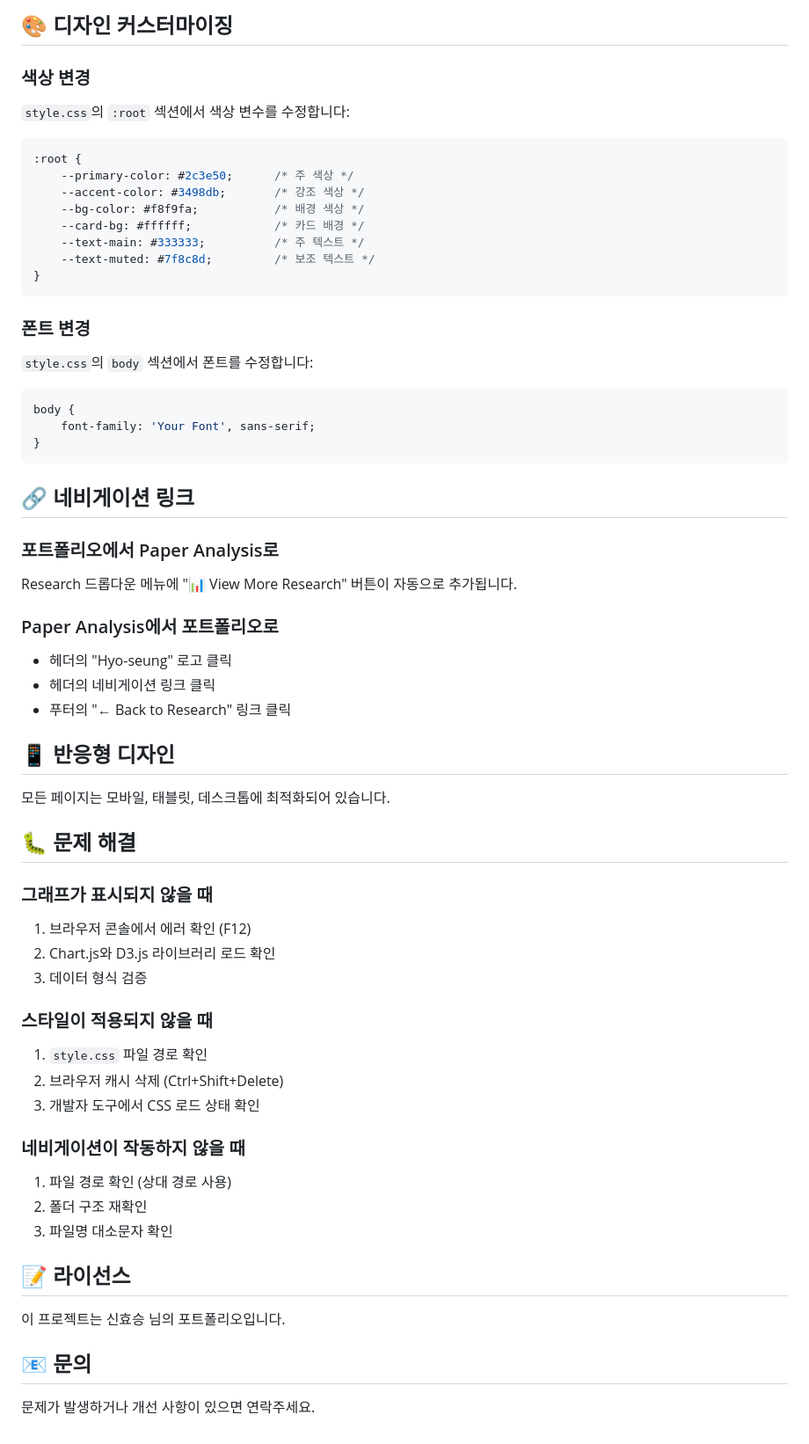
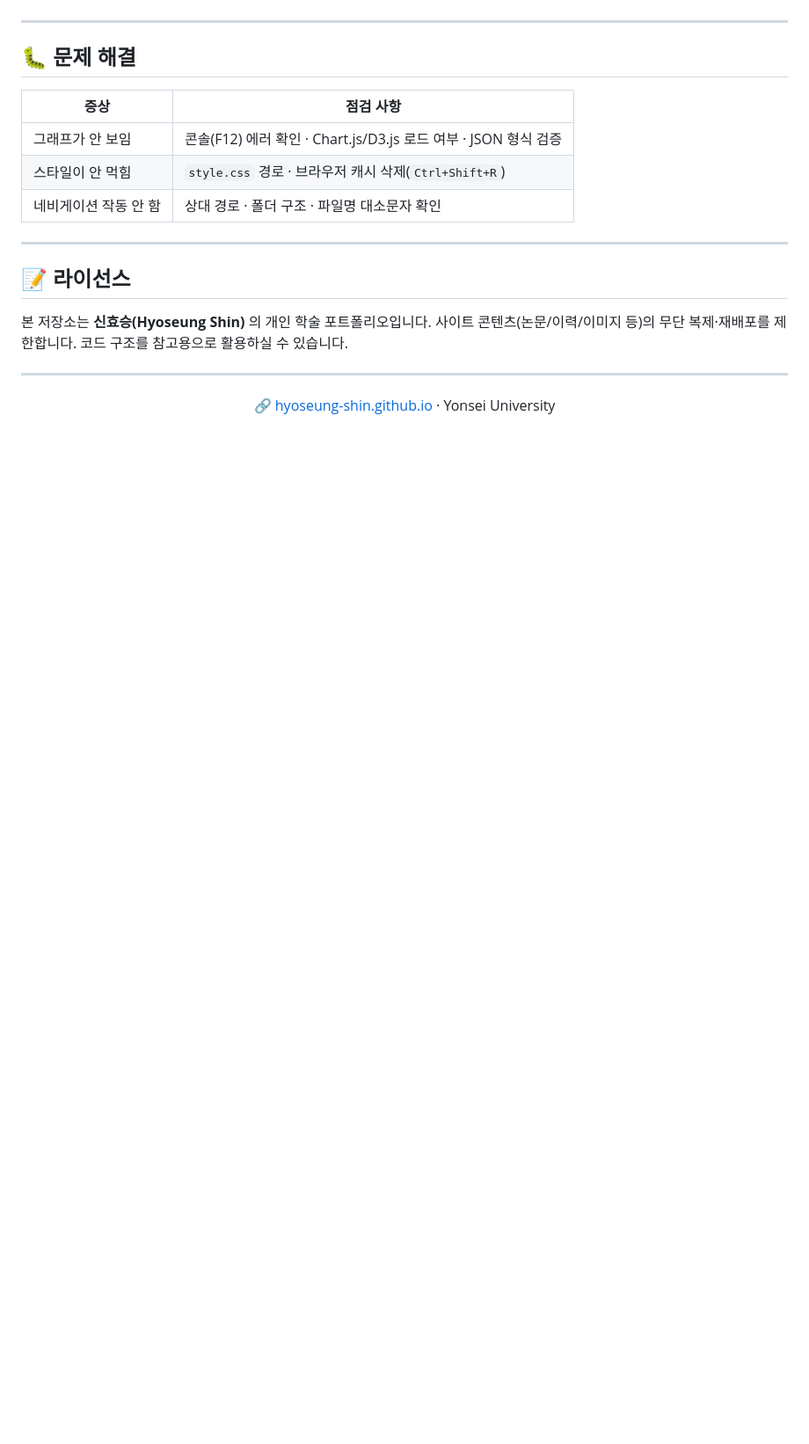
Before and after one commit to hyoseung-shin/hyoseung-shin.github.io, a Markdown page: README.md, the part around one of its changes. Shown at 88% size. GitHub-like rendering; blank space fills up the shorter version.

Commit message:
Revise README.md for clarity and detail
Update README to enhance project description and usage instructions.

````diff
--- a/README.md
+++ b/README.md
@@ -129,63 +177,24 @@ data: [4, 3],  // [VVC, VCM]
-## 🎨 디자인 커스터마이징
-
-### 색상 변경
-`style.css`의 `:root` 섹션에서 색상 변수를 수정합니다:
-
-```css
-:root {
-    --primary-color: #2c3e50;      /* 주 색상 */
-    --accent-color: #3498db;       /* 강조 색상 */
-    --bg-color: #f8f9fa;           /* 배경 색상 */
-    --card-bg: #ffffff;            /* 카드 배경 */
-    --text-main: #333333;          /* 주 텍스트 */
-    --text-muted: #7f8c8d;         /* 보조 텍스트 */
-}
-```
-
-### 폰트 변경
-`style.css`의 `body` 섹션에서 폰트를 수정합니다:
-
-```css
-body {
-    font-family: 'Your Font', sans-serif;
-}
-```
-
-## 🔗 네비게이션 링크
-
-### 포트폴리오에서 Paper Analysis로
-Research 드롭다운 메뉴에 "📊 View More Research" 버튼이 자동으로 추가됩니다.
-
-### Paper Analysis에서 포트폴리오로
-- 헤더의 "Hyo-seung" 로고 클릭
-- 헤더의 네비게이션 링크 클릭
-- 푸터의 "← Back to Research" 링크 클릭
-
-## 📱 반응형 디자인
-
-모든 페이지는 모바일, 태블릿, 데스크톱에 최적화되어 있습니다.
+---
 
 ## 🐛 문제 해결
 
-### 그래프가 표시되지 않을 때
-1. 브라우저 콘솔에서 에러 확인 (F12)
-2. Chart.js와 D3.js 라이브러리 로드 확인
-3. 데이터 형식 검증
+| 증상 | 점검 사항 |
+|------|----------|
+| 그래프가 안 보임 | 콘솔(F12) 에러 확인 · Chart.js/D3.js 로드 여부 · JSON 형식 검증 |
+| 스타일이 안 먹힘 | `style.css` 경로 · 브라우저 캐시 삭제(`Ctrl+Shift+R`) |
+| 네비게이션 작동 안 함 | 상대 경로 · 폴더 구조 · 파일명 대소문자 확인 |
 
-### 스타일이 적용되지 않을 때
-1. `style.css` 파일 경로 확인
-2. 브라우저 캐시 삭제 (Ctrl+Shift+Delete)
-3. 개발자 도구에서 CSS 로드 상태 확인
-
-### 네비게이션이 작동하지 않을 때
-1. 파일 경로 확인 (상대 경로 사용)
-2. 폴더 구조 재확인
-3. 파일명 대소문자 확인
+---
 
 ## 📝 라이선스
 
-이 프로젝트는 신효승 님의 포트폴리오입니다.
+본 저장소는 **신효승(Hyoseung Shin)** 의 개인 학술 포트폴리오입니다. 사이트 콘텐츠(논문/이력/이미지 등)의
+무단 복제·재배포를 제한합니다. 코드 구조를 참고용으로 활용하실 수 있습니다.
 
-## 📧 문의
+---
 
-문제가 발생하거나 개선 사항이 있으면 연락주세요.
+<div align="center">
+
+🔗 [hyoseung-shin.github.io](https://hyoseung-shin.github.io) · Yonsei University
+
+</div>
````
Also changed, not shown: other parts of README.md (+143 -95 lines).
